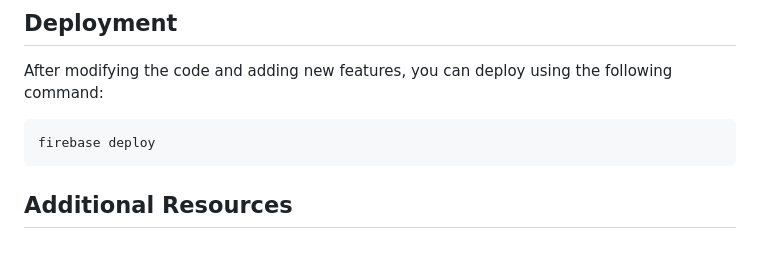
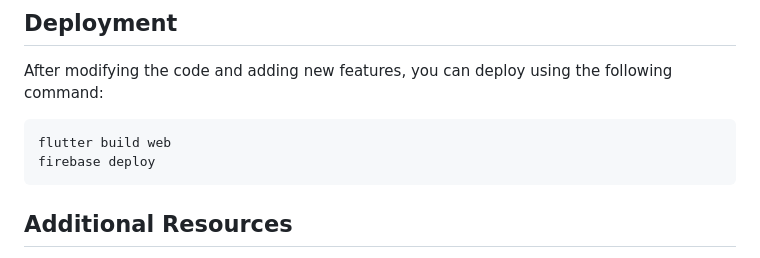
Before and after one commit to xnio94/stocksimgameiu, a Markdown page: README.md, the part around the change. Drawn GitHub-style.

````diff
--- a/README.md
+++ b/README.md
@@ -80,6 +80,7 @@ Follow these instructions to set up and run the Trade Simulation application on
 ## Deployment
 After modifying the code and adding new features, you can deploy using the following command:
   ```bash
+  flutter build web
   firebase deploy
   ```
 
````
